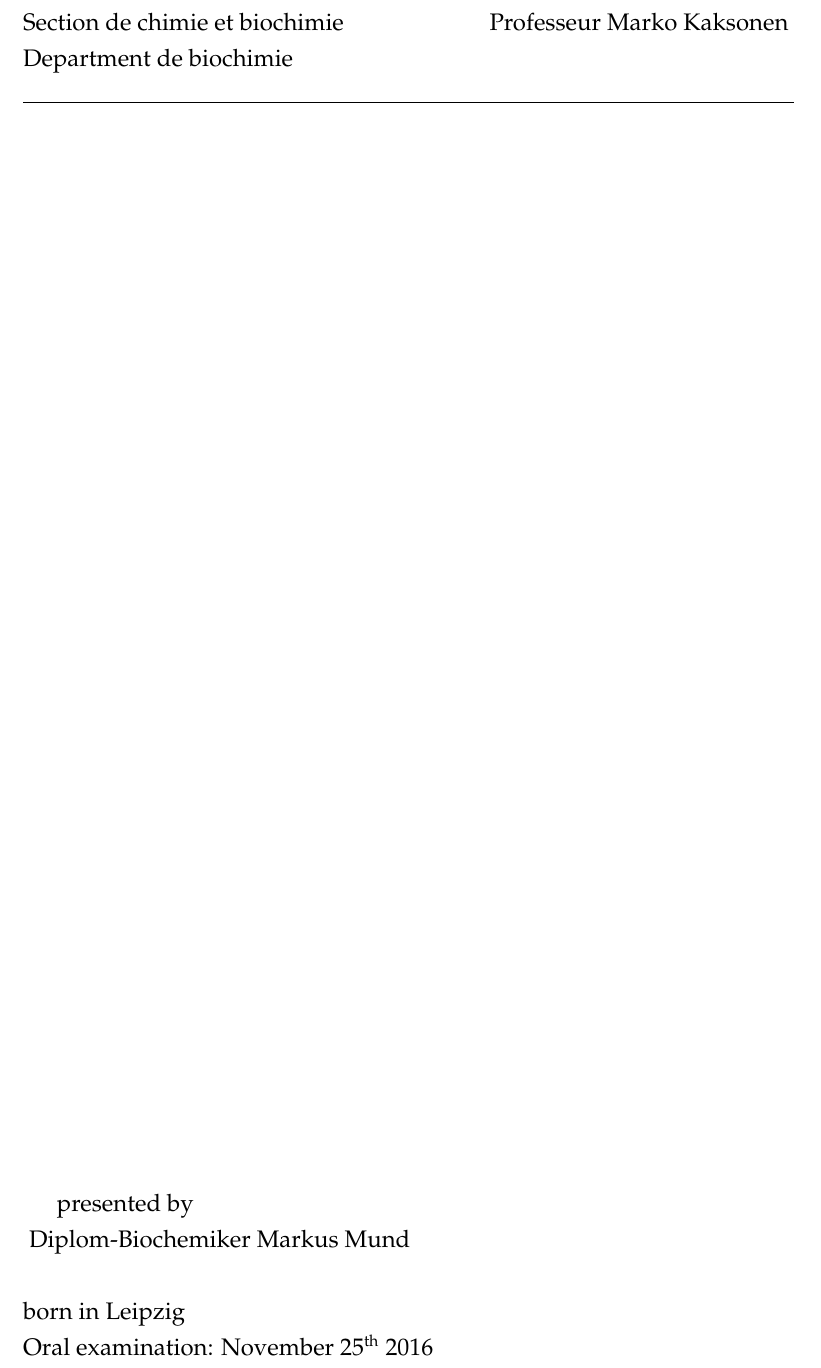
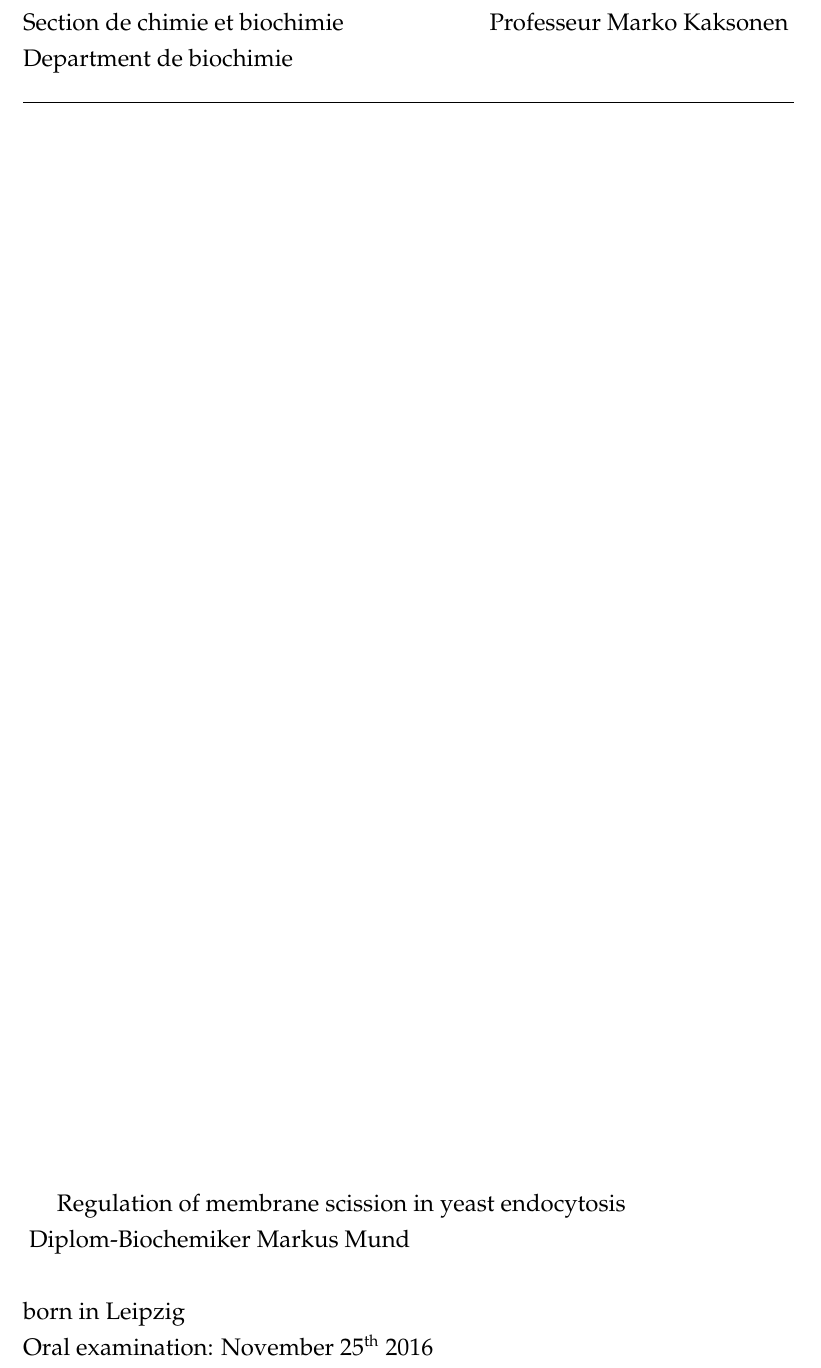
Before and after one commit to deepikaamenon/thesis_2021, a LaTeX thesis (main.tex): part of page 1 of 27, cut so that both start at the same text. Compiled offline with pdfLaTeX.

Commit message:
txs auto checkin

```diff
--- a/main.tex
+++ b/main.tex
@@ -150,7 +150,7 @@ Department de biochimie\\
 \noindent\rule{13.6cm}{0.4pt}
 
 \vspace*{\fill}
-presented by \\
+Regulation of membrane scission in yeast endocytosis \\
 \vspace{\baselineskip}
 Diplom-Biochemiker Markus Mund\\
 born in Leipzig\\
```
